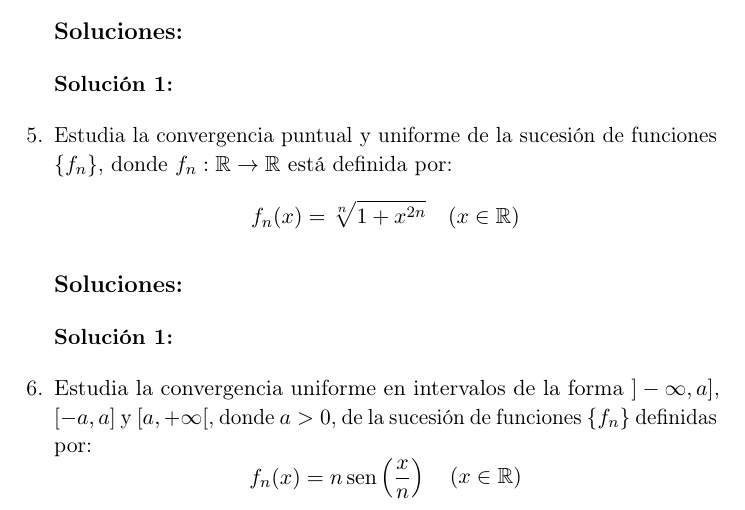
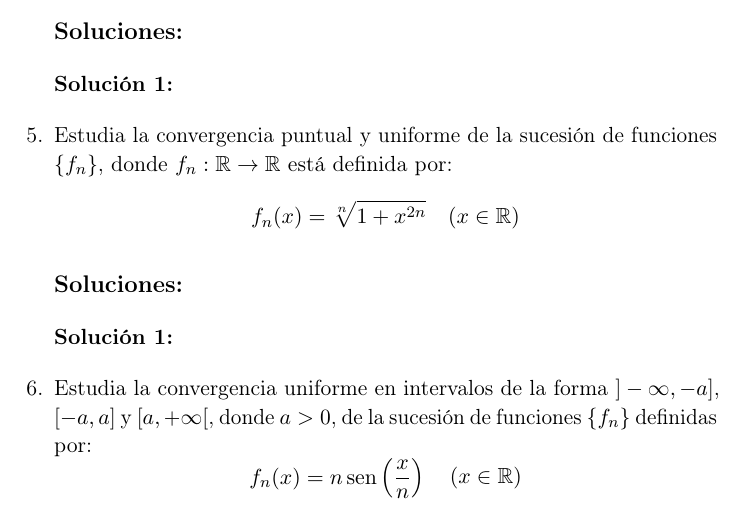
Before and after one commit to oxcar103/Ejercicios-Analisis-II, a LaTeX document (Tema 1/Ejercicios del tema I.tex): part of page 3 of 8, cut so that both start at the same text. Compiled offline with pdfLaTeX.

Commit message:
Errata corregida En el ejercicio 6 de las sucesiones de funciones, faltaba un "-" en uno de los intervalos

```diff
--- a/Tema 1/Ejercicios del tema I.tex
+++ b/Tema 1/Ejercicios del tema I.tex
@@ -205,9 +205,9 @@ Relación de ejercicios del tema I} % Subtitle
 	\subsection*{Soluciones:}
 		\subsubsection*{Solución 1:}
 
-	\item Estudia la convergencia uniforme en intervalos de la forma $]-\infty, a]$, $[-a,a]$ y
+	\item Estudia la convergencia uniforme en intervalos de la forma $]-\infty, -a]$, $[-a,a]$ y
 	$[a, +\infty[$, donde $a > 0$, de la sucesión de funciones $\{f_n\}$ definidas por:
-	$$f_n(x) = n\sen\left(\frac{x}{n}\right) \quad (x \in \mathbb{R})$$
+	$$f_n(x) = n \sen\left(\frac{x}{n}\right) \quad (x \in \mathbb{R})$$
 	\subsection*{Soluciones:}
 		\subsubsection*{Solución 1:}
 
```
